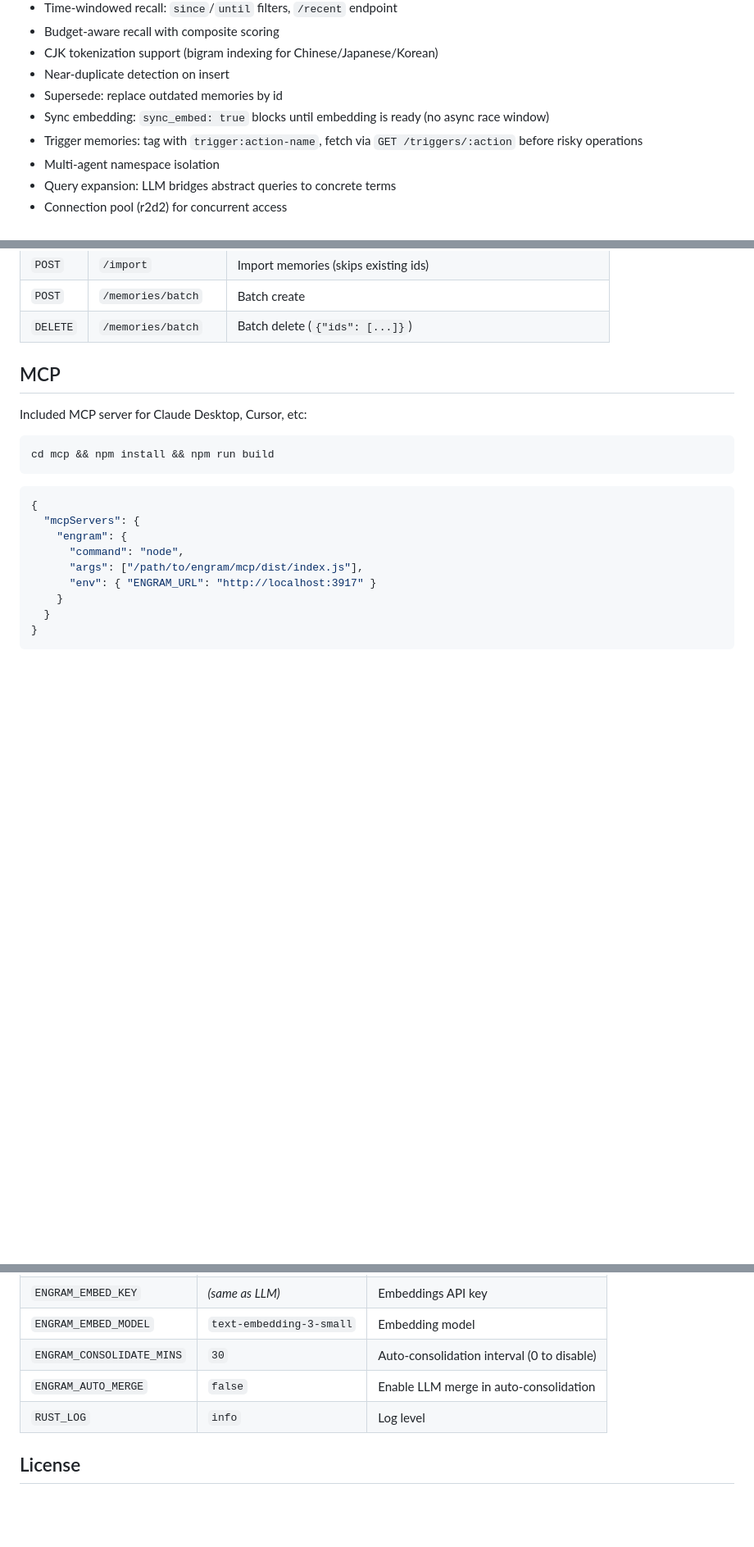
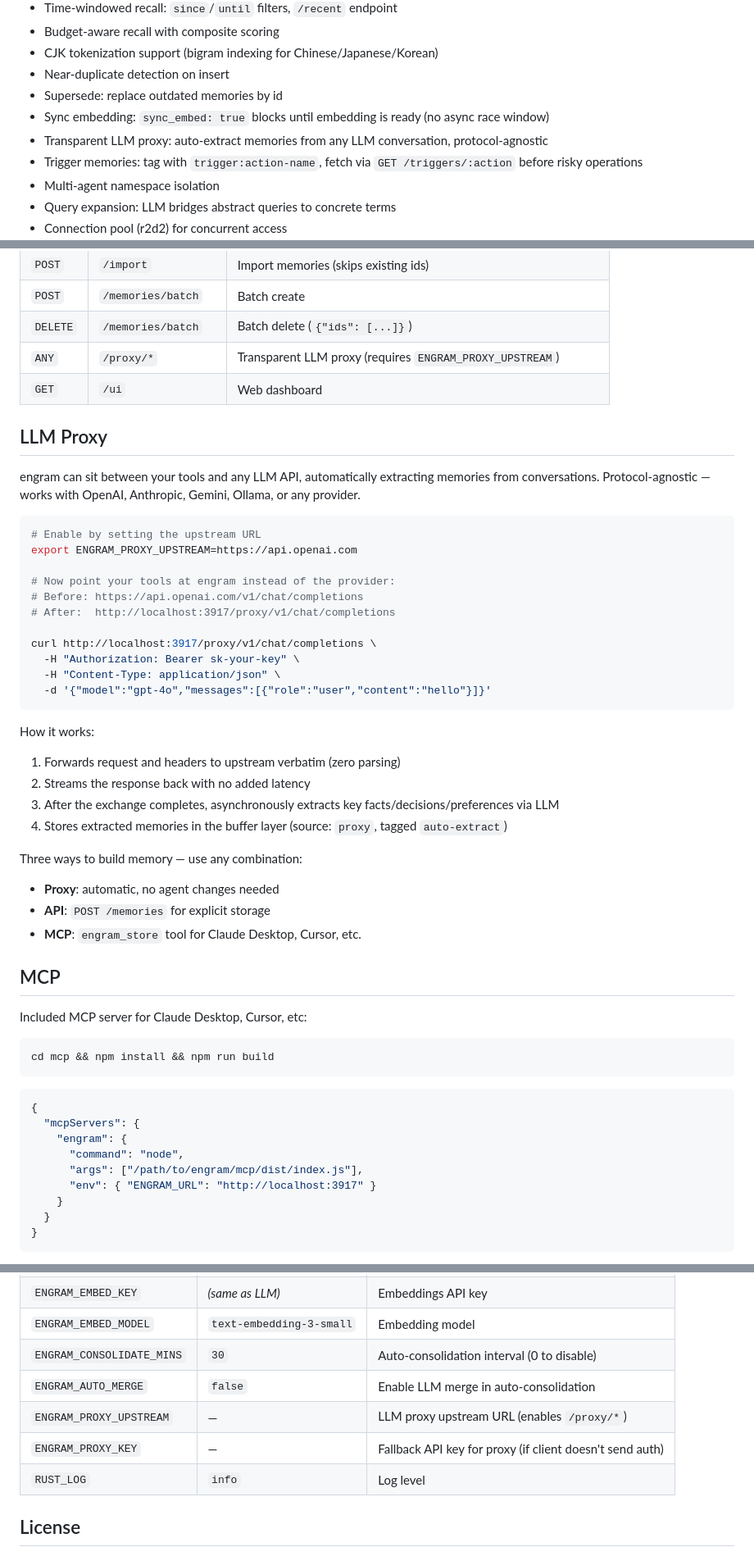
Before and after one commit to kael-bit/engram-rs, a Markdown page: README.md, 3 parts joined by grey strips. Shown at 82% size. GitHub-like rendering; blank space fills up the shorter version.

Commit message:
readme: document LLM proxy, web UI, proxy config vars

````diff
--- a/README.md
+++ b/README.md
@@ -35,6 +35,7 @@ Retrieval is budget-aware: you specify a token limit and get the optimal selecti
 - Near-duplicate detection on insert
 - Supersede: replace outdated memories by id
 - Sync embedding: `sync_embed: true` blocks until embedding is ready (no async race window)
+- Transparent LLM proxy: auto-extract memories from any LLM conversation, protocol-agnostic
 - Trigger memories: tag with `trigger:action-name`, fetch via `GET /triggers/:action` before risky operations
 - Multi-agent namespace isolation
 - Query expansion: LLM bridges abstract queries to concrete terms
@@ -184,6 +185,37 @@ Promotes frequently-accessed important memories upward, drops decayed entries. W
 | `POST` | `/import` | Import memories (skips existing ids) |
 | `POST` | `/memories/batch` | Batch create |
 | `DELETE` | `/memories/batch` | Batch delete (`{"ids": [...]}`) |
+| `ANY` | `/proxy/*` | Transparent LLM proxy (requires `ENGRAM_PROXY_UPSTREAM`) |
+| `GET` | `/ui` | Web dashboard |
+
+## LLM Proxy
+
+engram can sit between your tools and any LLM API, automatically extracting memories from conversations. Protocol-agnostic — works with OpenAI, Anthropic, Gemini, Ollama, or any provider.
+
+```bash
+# Enable by setting the upstream URL
+export ENGRAM_PROXY_UPSTREAM=https://api.openai.com
+
+# Now point your tools at engram instead of the provider:
+# Before: https://api.openai.com/v1/chat/completions
+# After:  http://localhost:3917/proxy/v1/chat/completions
+
+curl http://localhost:3917/proxy/v1/chat/completions \
+  -H "Authorization: Bearer sk-your-key" \
+  -H "Content-Type: application/json" \
+  -d '{"model":"gpt-4o","messages":[{"role":"user","content":"hello"}]}'
+```
+
+How it works:
+1. Forwards request and headers to upstream verbatim (zero parsing)
+2. Streams the response back with no added latency
+3. After the exchange completes, asynchronously extracts key facts/decisions/preferences via LLM
+4. Stores extracted memories in the buffer layer (source: `proxy`, tagged `auto-extract`)
+
+Three ways to build memory — use any combination:
+- **Proxy**: automatic, no agent changes needed
+- **API**: `POST /memories` for explicit storage
+- **MCP**: `engram_store` tool for Claude Desktop, Cursor, etc.
 
 ## MCP
 
@@ -222,6 +254,8 @@ Tools: `engram_store`, `engram_recall`, `engram_recent`, `engram_resume`, `engra
 | `ENGRAM_EMBED_MODEL` | `text-embedding-3-small` | Embedding model |
 | `ENGRAM_CONSOLIDATE_MINS` | `30` | Auto-consolidation interval (0 to disable) |
 | `ENGRAM_AUTO_MERGE` | `false` | Enable LLM merge in auto-consolidation |
+| `ENGRAM_PROXY_UPSTREAM` | — | LLM proxy upstream URL (enables `/proxy/*`) |
+| `ENGRAM_PROXY_KEY` | — | Fallback API key for proxy (if client doesn't send auth) |
 | `RUST_LOG` | `info` | Log level |
 
 ## License
````
